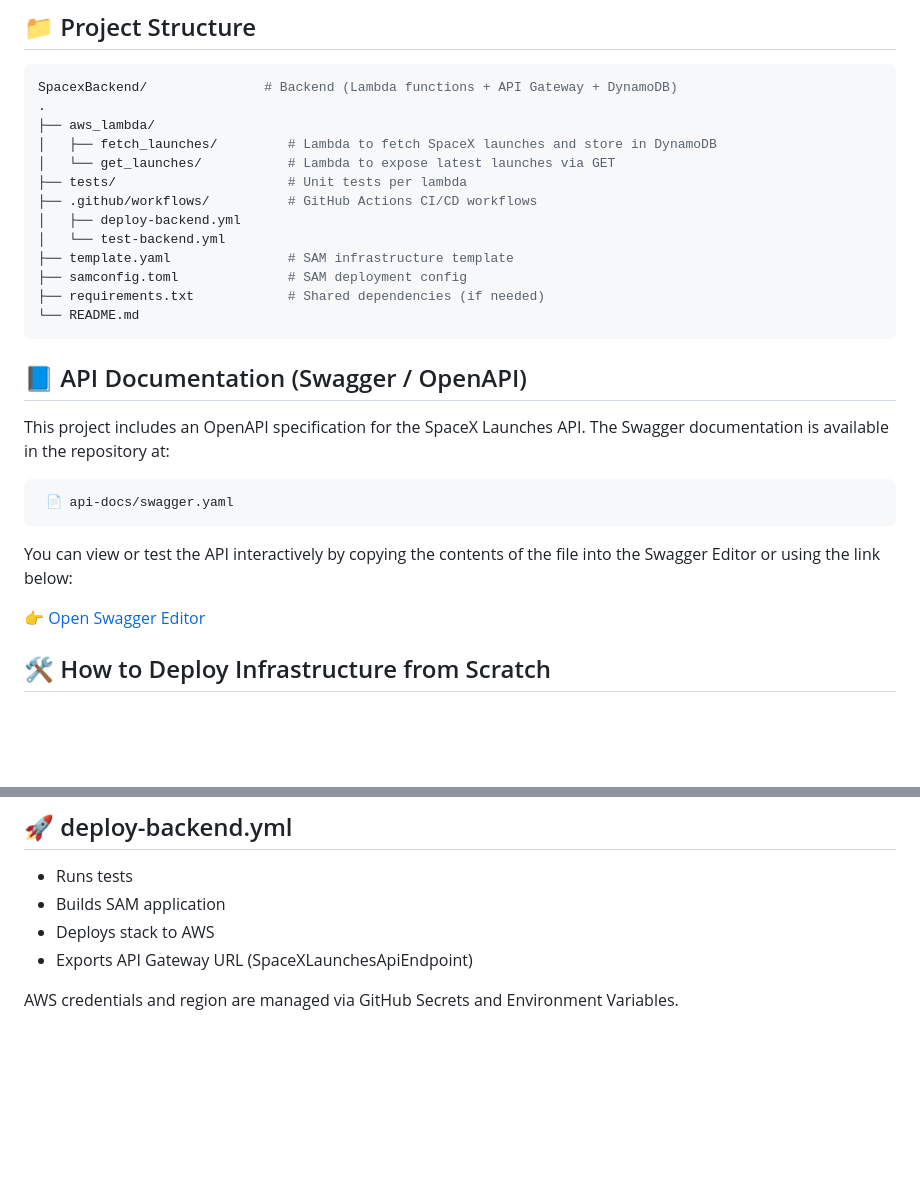
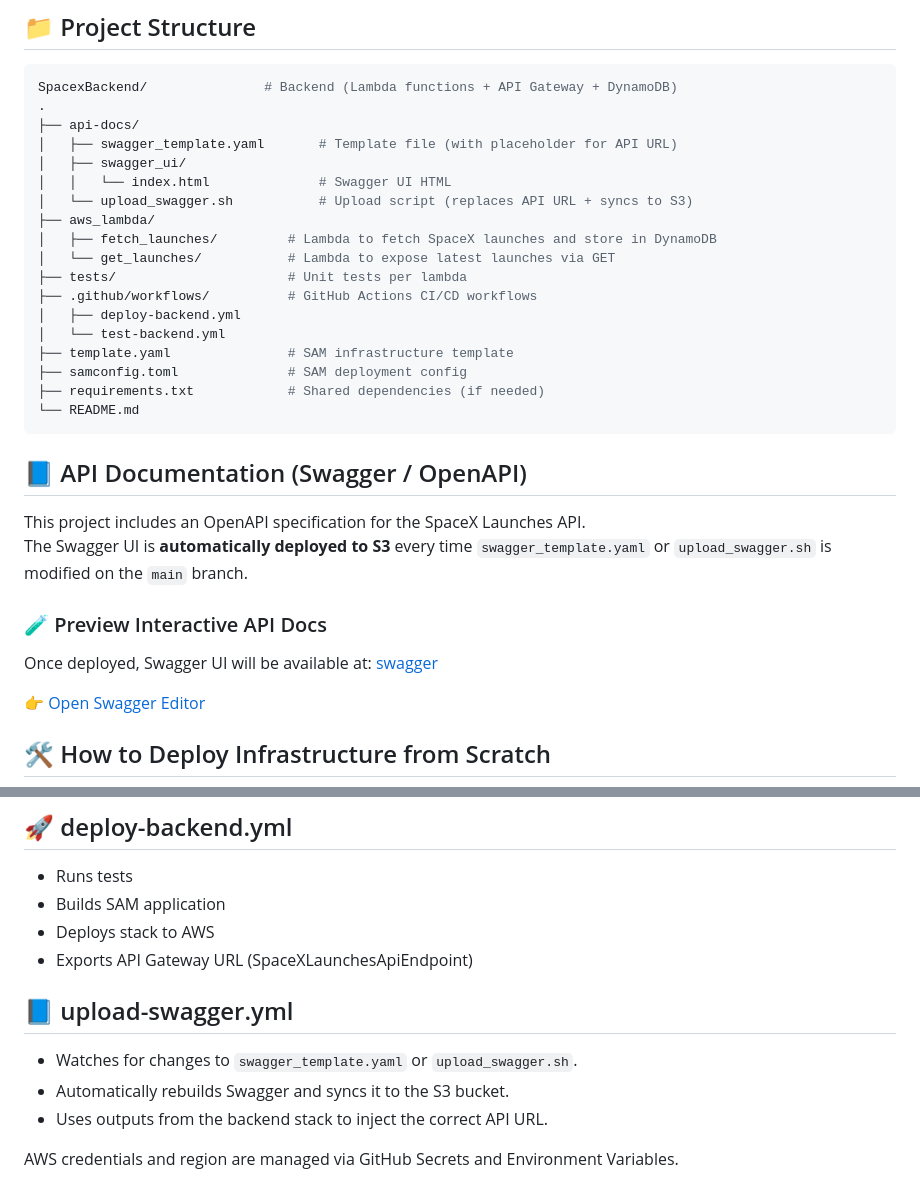
Before and after one commit to FelipeG2000/spacexback, a Markdown page: README.md, 2 parts joined by grey strips. Drawn GitHub-style; blank space fills up the shorter version.

````diff
--- a/README.md
+++ b/README.md
@@ -7,6 +7,11 @@ Built with AWS Lambda, DynamoDB, API Gateway, and automated using SAM and GitHub
 ```bash
 SpacexBackend/               # Backend (Lambda functions + API Gateway + DynamoDB)
 .
+├── api-docs/
+│   ├── swagger_template.yaml       # Template file (with placeholder for API URL)
+│   ├── swagger_ui/
+│   │   └── index.html              # Swagger UI HTML
+│   └── upload_swagger.sh           # Upload script (replaces API URL + syncs to S3)
 ├── aws_lambda/
 │   ├── fetch_launches/         # Lambda to fetch SpaceX launches and store in DynamoDB
 │   └── get_launches/           # Lambda to expose latest launches via GET
@@ -20,12 +25,13 @@ SpacexBackend/               # Backend (Lambda functions + API Gateway + DynamoD
 └── README.md
 ```
 ## 📘 API Documentation (Swagger / OpenAPI)
+
 This project includes an OpenAPI specification for the SpaceX Launches API.
-The Swagger documentation is available in the repository at:
-```bash
- 📄 api-docs/swagger.yaml
-```
-You can view or test the API interactively by copying the contents of the file into the Swagger Editor or using the link below:
+The Swagger UI is **automatically deployed to S3** every time `swagger_template.yaml` or `upload_swagger.sh` is modified on the `main` branch.
+
+### 🧪 Preview Interactive API Docs
+Once deployed, Swagger UI will be available at:
+[swagger](https://spacex-swagger-ui-730335517851.s3.amazonaws.com/index.html)
 
 👉 [Open Swagger Editor](https://editor.swagger.io)
 
@@ -82,6 +150,11 @@ pytest --cov=aws_lambda tests/
 * Builds SAM application
 * Deploys stack to AWS
 * Exports API Gateway URL (SpaceXLaunchesApiEndpoint)
+
+## 📘 upload-swagger.yml
+* Watches for changes to `swagger_template.yaml` or `upload_swagger.sh`.
+* Automatically rebuilds Swagger and syncs it to the S3 bucket.
+* Uses outputs from the backend stack to inject the correct API URL.
 
 AWS credentials and region are managed via GitHub Secrets and Environment Variables.
 
````
Also changed, not shown: other parts of README.md (+62 -0 lines).
